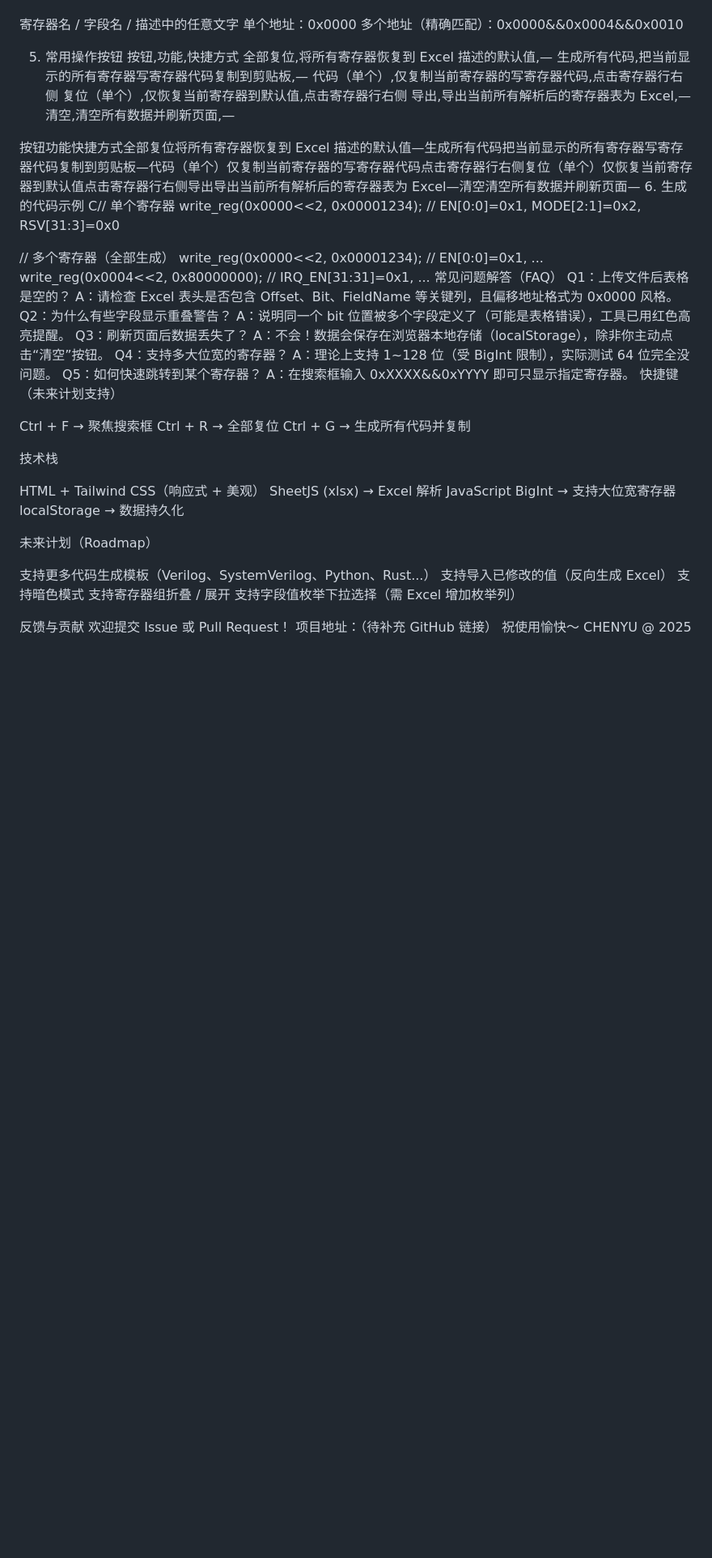
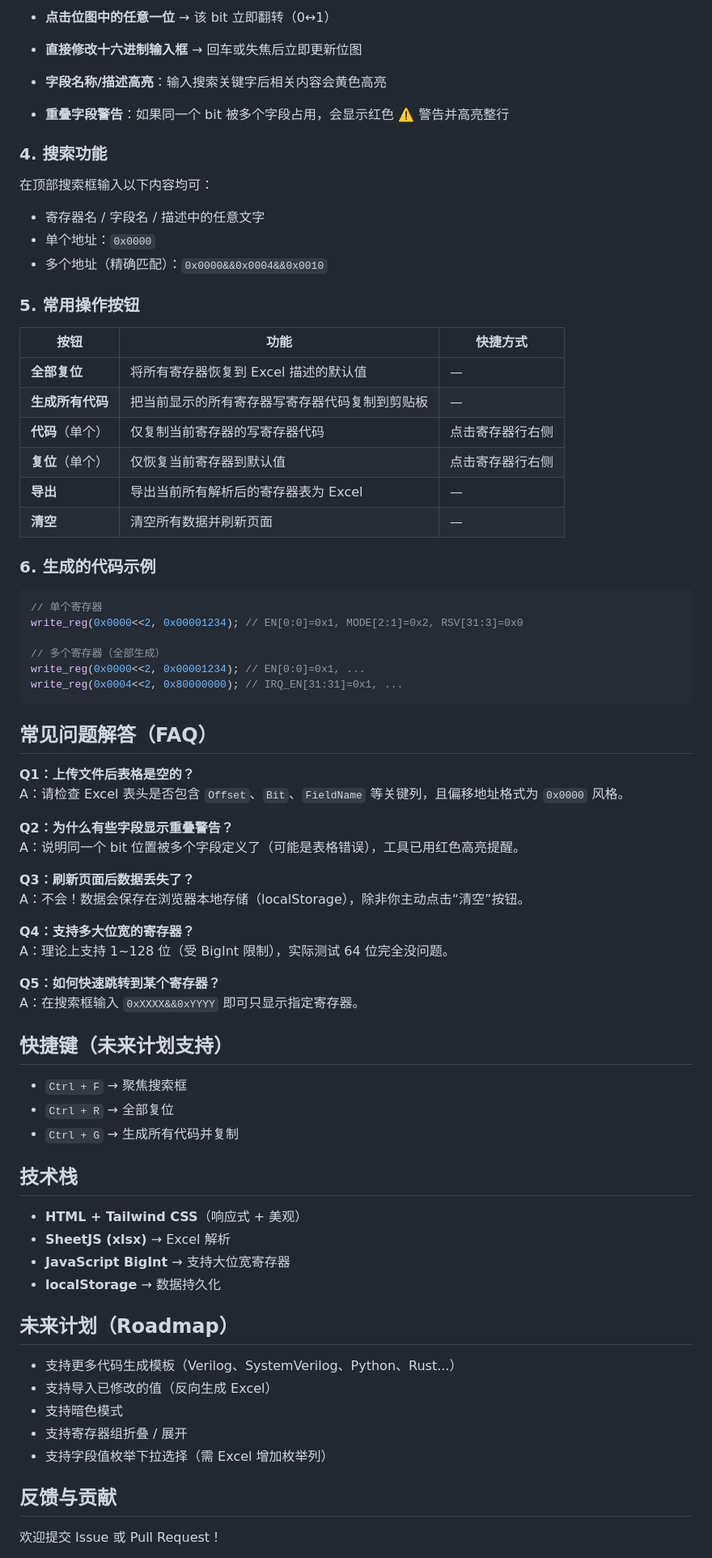
Before and after one commit to COLECHARRY/regreader, a Markdown page: README.md, the part around one of its changes. Shown at 81% size. GitHub-like rendering; blank space fills up the shorter version.

````diff
--- a/README.md
+++ b/README.md
@@ -63,59 +69,81 @@ text32'h0000_1234
+- **点击位图中的任意一位** → 该 bit 立即翻转（0↔1）
+
+- **直接修改十六进制输入框** → 回车或失焦后立即更新位图
+
+- **字段名称/描述高亮**：输入搜索关键字后相关内容会黄色高亮
+
+- **重叠字段警告**：如果同一个 bit 被多个字段占用，会显示红色 ⚠️ 警告并高亮整行
+
+### 4. 搜索功能
+
 在顶部搜索框输入以下内容均可：
 
-寄存器名 / 字段名 / 描述中的任意文字
-单个地址：0x0000
-多个地址（精确匹配）：0x0000&&0x0004&&0x0010
+- 寄存器名 / 字段名 / 描述中的任意文字
+- 单个地址：`0x0000`
+- 多个地址（精确匹配）：`0x0000&&0x0004&&0x0010`
 
-5. 常用操作按钮
-按钮,功能,快捷方式
-全部复位,将所有寄存器恢复到 Excel 描述的默认值,—
-生成所有代码,把当前显示的所有寄存器写寄存器代码复制到剪贴板,—
-代码（单个）,仅复制当前寄存器的写寄存器代码,点击寄存器行右侧
-复位（单个）,仅恢复当前寄存器到默认值,点击寄存器行右侧
-导出,导出当前所有解析后的寄存器表为 Excel,—
-清空,清空所有数据并刷新页面,—
+### 5. 常用操作按钮
 
+| 按钮           | 功能                             | 快捷方式          |
+|----------------|----------------------------------|-------------------|
+| **全部复位**   | 将所有寄存器恢复到 Excel 描述的默认值 | —                 |
+| **生成所有代码** | 把当前显示的所有寄存器写寄存器代码复制到剪贴板 | —                 |
+| **代码**（单个） | 仅复制当前寄存器的写寄存器代码   | 点击寄存器行右侧  |
+| **复位**（单个） | 仅恢复当前寄存器到默认值         | 点击寄存器行右侧  |
+| **导出**       | 导出当前所有解析后的寄存器表为 Excel | —                 |
+| **清空**       | 清空所有数据并刷新页面           | —                 |
 
-按钮功能快捷方式全部复位将所有寄存器恢复到 Excel 描述的默认值—生成所有代码把当前显示的所有寄存器写寄存器代码复制到剪贴板—代码（单个）仅复制当前寄存器的写寄存器代码点击寄存器行右侧复位（单个）仅恢复当前寄存器到默认值点击寄存器行右侧导出导出当前所有解析后的寄存器表为 Excel—清空清空所有数据并刷新页面—
-6. 生成的代码示例
-C// 单个寄存器
+### 6. 生成的代码示例
+
+```c
+// 单个寄存器
 write_reg(0x0000<<2, 0x00001234); // EN[0:0]=0x1, MODE[2:1]=0x2, RSV[31:3]=0x0
 
 // 多个寄存器（全部生成）
 write_reg(0x0000<<2, 0x00001234); // EN[0:0]=0x1, ...
 write_reg(0x0004<<2, 0x80000000); // IRQ_EN[31:31]=0x1, ...
-常见问题解答（FAQ）
-Q1：上传文件后表格是空的？
-A：请检查 Excel 表头是否包含 Offset、Bit、FieldName 等关键列，且偏移地址格式为 0x0000 风格。
-Q2：为什么有些字段显示重叠警告？
+```
+
+## 常见问题解答（FAQ）
+
+**Q1：上传文件后表格是空的？**
+A：请检查 Excel 表头是否包含 `Offset`、`Bit`、`FieldName` 等关键列，且偏移地址格式为 `0x0000` 风格。
+
+**Q2：为什么有些字段显示重叠警告？**
 A：说明同一个 bit 位置被多个字段定义了（可能是表格错误），工具已用红色高亮提醒。
-Q3：刷新页面后数据丢失了？
+
+**Q3：刷新页面后数据丢失了？**
 A：不会！数据会保存在浏览器本地存储（localStorage），除非你主动点击“清空”按钮。
-Q4：支持多大位宽的寄存器？
+
+**Q4：支持多大位宽的寄存器？**
 A：理论上支持 1~128 位（受 BigInt 限制），实际测试 64 位完全没问题。
-Q5：如何快速跳转到某个寄存器？
-A：在搜索框输入 0xXXXX&&0xYYYY 即可只显示指定寄存器。
-快捷键（未来计划支持）
 
-Ctrl + F → 聚焦搜索框
-Ctrl + R → 全部复位
-Ctrl + G → 生成所有代码并复制
+**Q5：如何快速跳转到某个寄存器？**
+A：在搜索框输入 `0xXXXX&&0xYYYY` 即可只显示指定寄存器。
 
-技术栈
+## 快捷键（未来计划支持）
 
-HTML + Tailwind CSS（响应式 + 美观）
-SheetJS (xlsx) → Excel 解析
-JavaScript BigInt → 支持大位宽寄存器
-localStorage → 数据持久化
+- `Ctrl + F` → 聚焦搜索框
+- `Ctrl + R` → 全部复位
+- `Ctrl + G` → 生成所有代码并复制
 
-未来计划（Roadmap）
+## 技术栈
 
-支持更多代码生成模板（Verilog、SystemVerilog、Python、Rust...）
-支持导入已修改的值（反向生成 Excel）
-支持暗色模式
-支持寄存器组折叠 / 展开
-支持字段值枚举下拉选择（需 Excel 增加枚举列）
+- **HTML + Tailwind CSS**（响应式 + 美观）
+- **SheetJS (xlsx)** → Excel 解析
+- **JavaScript BigInt** → 支持大位宽寄存器
+- **localStorage** → 数据持久化
 
-反馈与贡献
+## 未来计划（Roadmap）
+
+- 支持更多代码生成模板（Verilog、SystemVerilog、Python、Rust...）
+- 支持导入已修改的值（反向生成 Excel）
+- 支持暗色模式
+- 支持寄存器组折叠 / 展开
+- 支持字段值枚举下拉选择（需 Excel 增加枚举列）
+
+## 反馈与贡献
+
 欢迎提交 Issue 或 Pull Request！
+
 项目地址：（待补充 GitHub 链接）
````
Also changed, not shown: other parts of README.md (+58 -51 lines).
